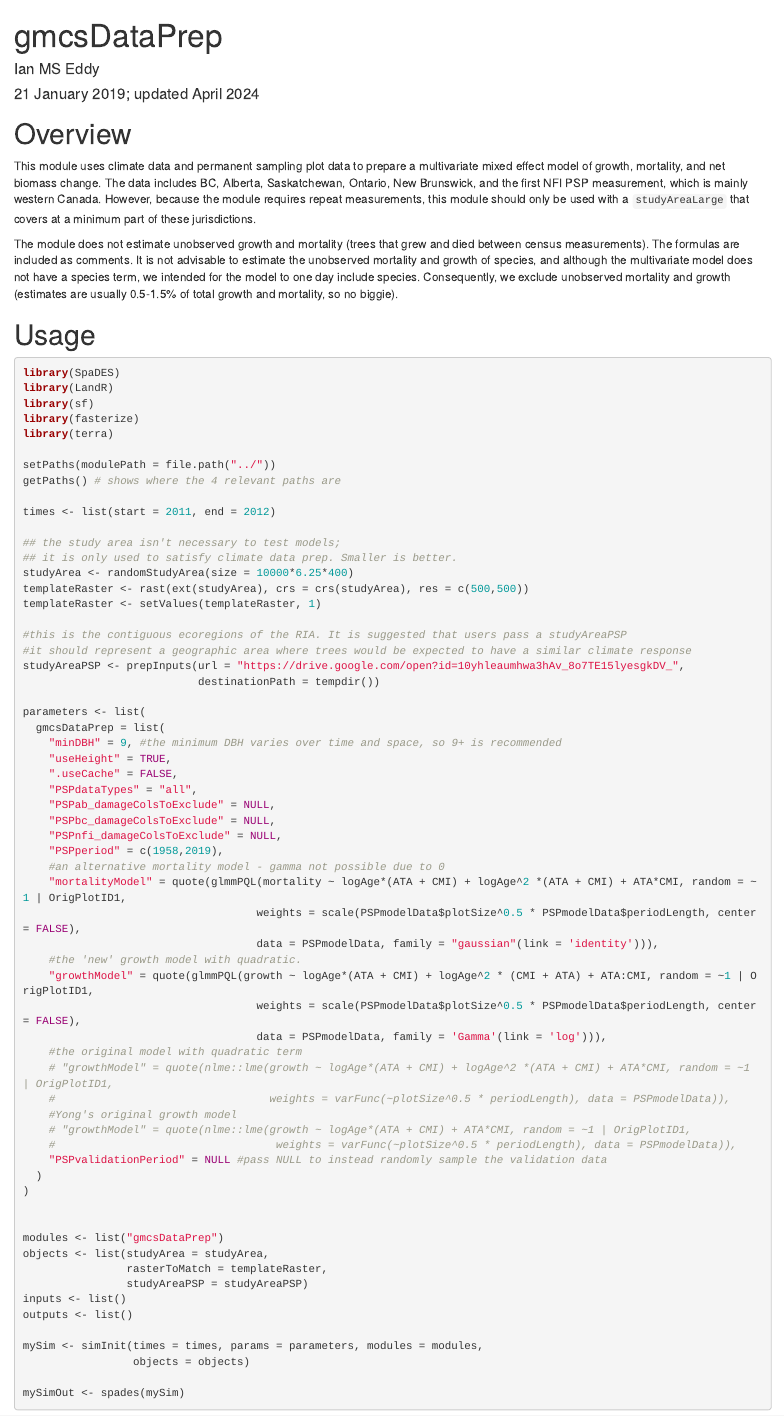
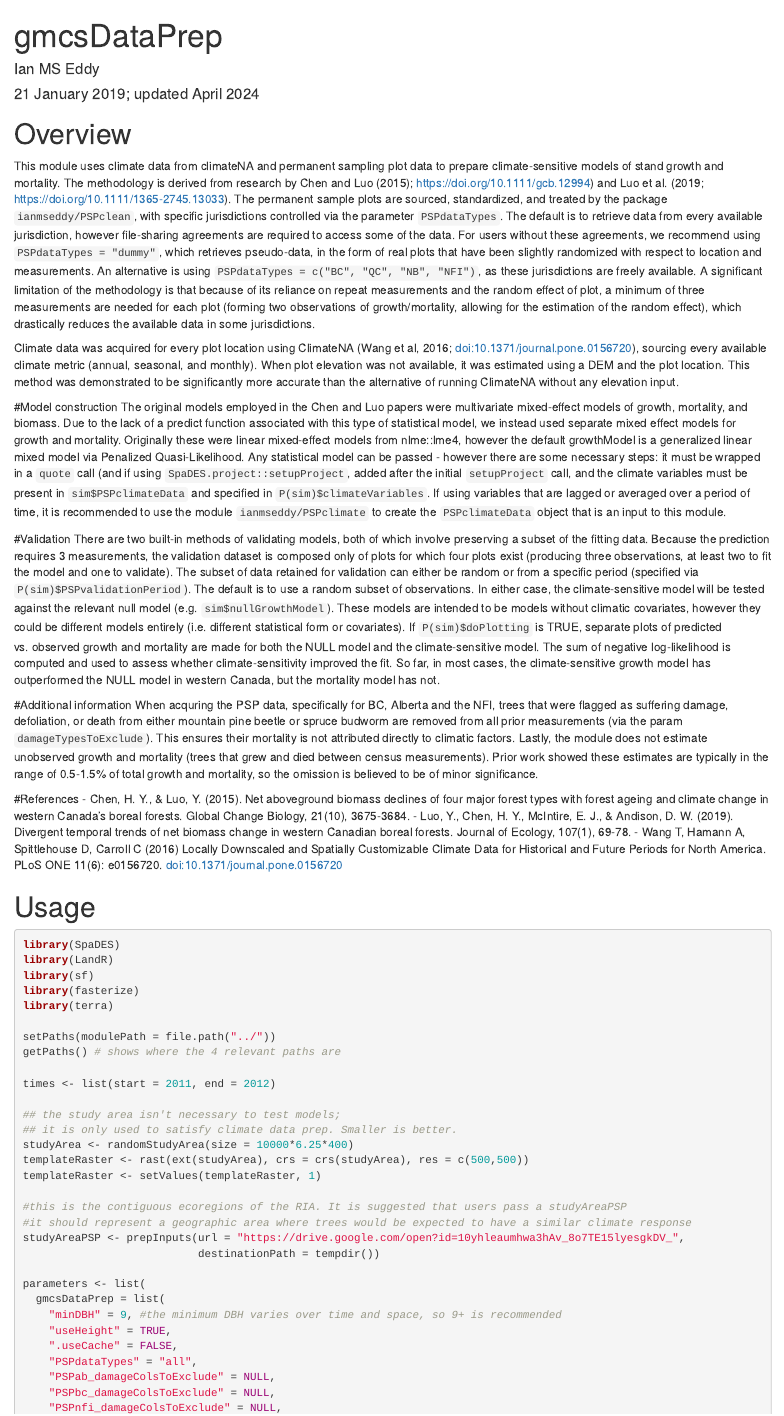
Before and after one commit to vanelslander-ecology/gmcsDataPrep, an R Markdown document (gmcsDataPrep.Rmd): the page in a window 1100 px wide, from its top. Rendered offline with R 4.5, knitr and Pandoc, with nearby package versions; some code elsewhere in the file could not run offline.

Commit message:
added documentation

```diff
--- a/gmcsDataPrep.Rmd
+++ b/gmcsDataPrep.Rmd
@@ -16,14 +16,28 @@ knitr::opts_chunk$set(echo = TRUE, eval = FALSE, warning = FALSE, results = "hol
 
 # Overview
 
-This module uses climate data and permanent sampling plot data to prepare a multivariate mixed effect model of growth, mortality, and net biomass change.
-The data includes BC, Alberta, Saskatchewan, Ontario, New Brunswick, and the first NFI PSP measurement, which is mainly western Canada.
-However, because the module requires repeat measurements, this module should only be used with a `studyAreaLarge` that covers at a minimum part of these jurisdictions.
+This module uses climate data from climateNA and permanent sampling plot data to prepare climate-sensitive models of stand growth and mortality. The methodology is derived from research by Chen and Luo (2015); https://doi.org/10.1111/gcb.12994) and Luo et al. (2019; https://doi.org/10.1111/1365-2745.13033). The permanent sample plots are sourced, standardized, and treated by the package `ianmseddy/PSPclean`, with specific jurisdictions controlled via the parameter `PSPdataTypes`. The default is to retrieve data from every available jurisdiction, however file-sharing agreements are required to access some of the data. For users without these agreements, we recommend using `PSPdataTypes = "dummy"`, which retrieves pseudo-data, in the form of real plots that have been slightly randomized with respect to location and measurements. An alternative is using `PSPdataTypes = c("BC", "QC", "NB", "NFI")`, as these jurisdictions are freely available. A significant limitation of the methodology is that because of its reliance on  repeat measurements and the random effect of plot, a minimum of three measurements are needed for each plot (forming two observations of growth/mortality,
+allowing for the estimation of the random effect), which drastically reduces the available data in some jurisdictions.
 
-The module does not estimate unobserved growth and mortality (trees that grew and died between census measurements).
-The formulas are included as comments.
-It is not advisable to estimate the unobserved mortality and growth of species, and although the multivariate model does not have a species term, we intended for the model to one day include species.
-Consequently, we exclude unobserved mortality and growth (estimates are usually 0.5-1.5% of total growth and mortality, so no biggie).
+Climate data was acquired for every plot location using ClimateNA (Wang et al, 2016; doi:10.1371/journal.pone.0156720), sourcing every available climate metric (annual, seasonal, and monthly). When plot elevation was not available, it was estimated using a DEM and the plot location. This method was demonstrated to be significantly more accurate than the alternative of running ClimateNA without any elevation input.
+
+#Model construction
+The original models employed in the Chen and Luo papers were multivariate mixed-effect models of growth, mortality, and biomass. Due to the lack of a predict function associated with this type of statistical model, we instead used separate mixed effect models for growth and mortality. Originally these were linear mixed-effect models from nlme::lme4, however the default growthModel is a generalized linear mixed model via Penalized Quasi-Likelihood. Any statistical model can be passed - however there are some necessary steps: it must be wrapped in a `quote` call (and if using `SpaDES.project::setupProject`, added after the initial `setupProject` call, and the climate variables must be present in `sim$PSPclimateData` and specified in `P(sim)$climateVariables`. If using variables that are lagged or averaged over a period of time, it is recommended to use the module `ianmseddy/PSPclimate` to create the `PSPclimateData` object that is an input to this module.
+
+#Validation
+There are two built-in methods of validating models, both of which involve preserving a subset of the fitting data. Because the prediction requires 3 measurements, the validation dataset is composed only of plots for which four plots exist (producing three observations, at least two to fit the model and one to validate). The subset of data retained for validation can either be random or from a specific period (specified via `P(sim)$PSPvalidationPeriod`). The default is to use a random subset of observations. In either case, the climate-sensitive model will be tested against the relevant null model (e.g. `sim$nullGrowthModel`). These models are intended to be models without climatic covariates, however they could be different models entirely (i.e. different statistical form or covariates). If `P(sim)$doPlotting` is TRUE, separate plots of predicted vs. observed growth and mortality are made for both the NULL model and the climate-sensitive model. The sum of negative log-likelihood is computed and used to assess whether climate-sensitivity improved the fit. So far, in most cases, the climate-sensitive growth model has outperformed the NULL model in western Canada, but the mortality model has not.
+
+#Additional information
+When acquring the PSP data, specifically for BC, Alberta and the NFI, trees that were flagged as suffering damage, defoliation, or death from either mountain pine beetle or spruce budworm are removed from all prior measurements (via the param `damageTypesToExclude`). This ensures their mortality is not attributed directly to climatic factors. Lastly, the module does not estimate unobserved growth and mortality (trees that grew and died between census measurements). Prior work showed these estimates are typically in the range of 0.5-1.5% of total growth and mortality, so the omission is believed to be of minor significance.
+
+#References
+- Chen, H. Y., & Luo, Y. (2015). Net aboveground biomass declines of four major forest types with forest ageing and climate change in western Canada's boreal forests. Global Change Biology, 21(10), 3675-3684.
+- Luo, Y., Chen, H. Y., McIntire, E. J., & Andison, D. W. (2019). Divergent temporal trends of net biomass change in western Canadian boreal forests. Journal of Ecology, 107(1), 69-78.
+- Wang T, Hamann A, Spittlehouse D, Carroll C (2016) Locally Downscaled and Spatially Customizable Climate Data for Historical and Future Periods for North America. PLoS ONE 11(6): e0156720. doi:10.1371/journal.pone.0156720
+
+
+
+
 
 # Usage
 
```
